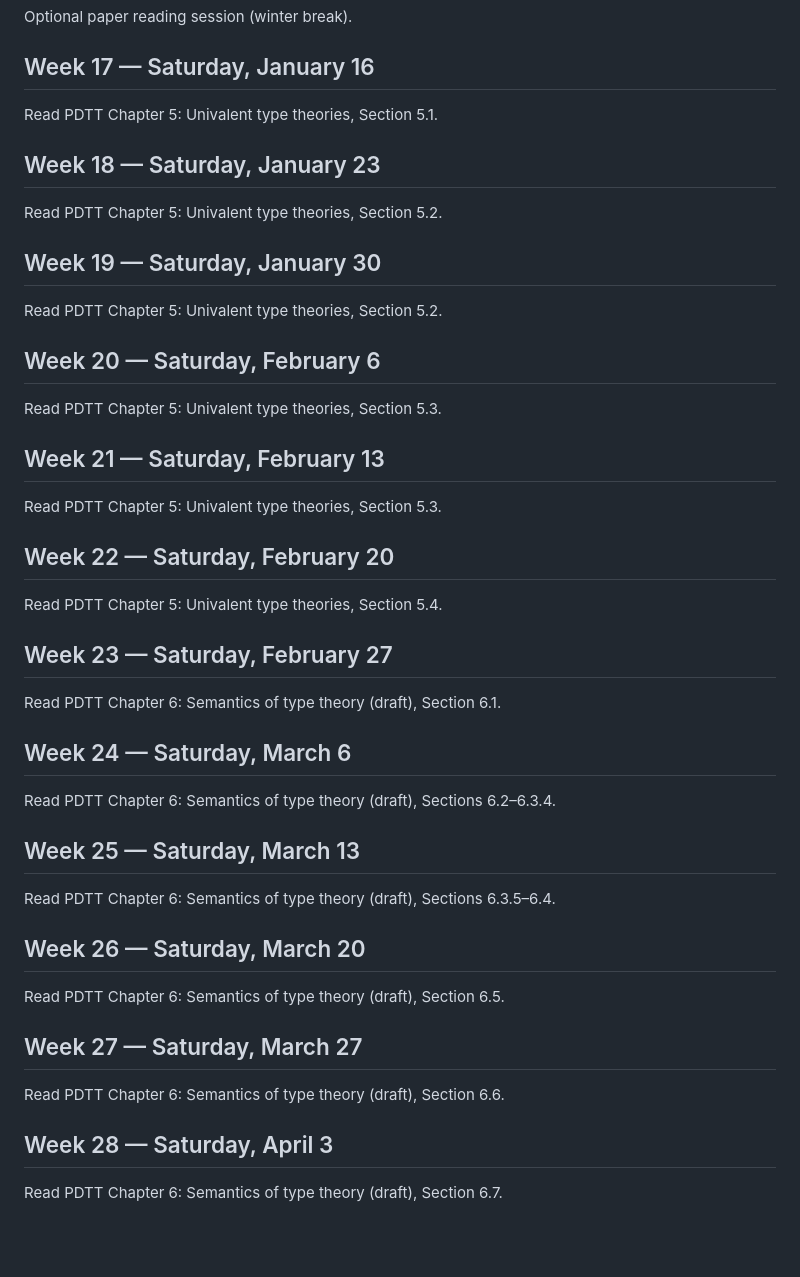
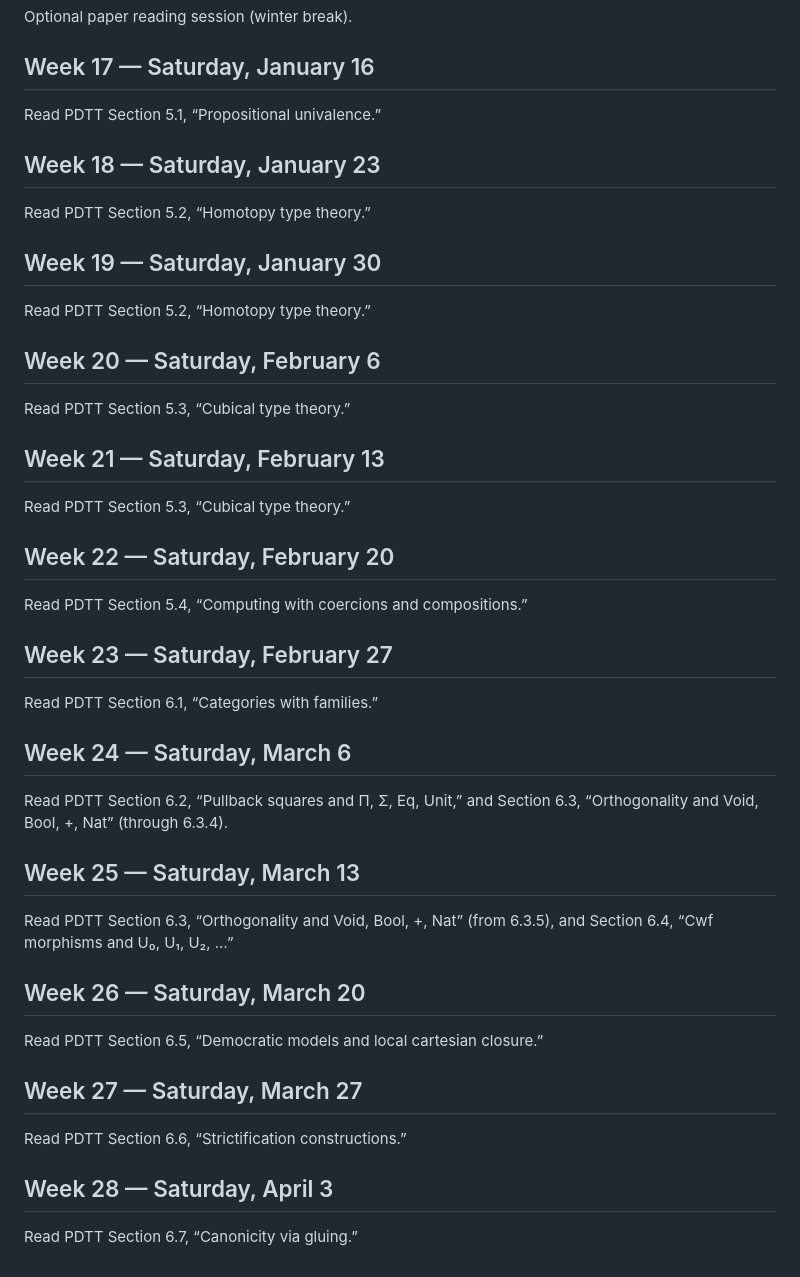
Before and after one commit to patrickZWY/my-site, a Markdown page: content/reading-group-schedule.md, the part around one of its changes. Rendered like a GitHub page; blank space fills up the shorter version.

```diff
--- a/content/reading-group-schedule.md
+++ b/content/reading-group-schedule.md
@@ -77,50 +77,50 @@ bodyClass: reading-group
 </section>
 <section aria-labelledby="week-17">
 <h2 id="week-17">Week 17 &mdash; Saturday, January 16</h2>
-<p>Read PDTT Chapter 5: Univalent type theories, Section 5.1.</p>
+<p>Read PDTT Section 5.1, “Propositional univalence.”</p>
 </section>
 <section aria-labelledby="week-18">
 <h2 id="week-18">Week 18 &mdash; Saturday, January 23</h2>
-<p>Read PDTT Chapter 5: Univalent type theories, Section 5.2.</p>
+<p>Read PDTT Section 5.2, “Homotopy type theory.”</p>
 </section>
 <section aria-labelledby="week-19">
 <h2 id="week-19">Week 19 &mdash; Saturday, January 30</h2>
-<p>Read PDTT Chapter 5: Univalent type theories, Section 5.2.</p>
+<p>Read PDTT Section 5.2, “Homotopy type theory.”</p>
 </section>
 <section aria-labelledby="week-20">
 <h2 id="week-20">Week 20 &mdash; Saturday, February 6</h2>
-<p>Read PDTT Chapter 5: Univalent type theories, Section 5.3.</p>
+<p>Read PDTT Section 5.3, “Cubical type theory.”</p>
 </section>
 <section aria-labelledby="week-21">
 <h2 id="week-21">Week 21 &mdash; Saturday, February 13</h2>
-<p>Read PDTT Chapter 5: Univalent type theories, Section 5.3.</p>
+<p>Read PDTT Section 5.3, “Cubical type theory.”</p>
 </section>
 <section aria-labelledby="week-22">
 <h2 id="week-22">Week 22 &mdash; Saturday, February 20</h2>
-<p>Read PDTT Chapter 5: Univalent type theories, Section 5.4.</p>
+<p>Read PDTT Section 5.4, “Computing with coercions and compositions.”</p>
 </section>
 <section aria-labelledby="week-23">
 <h2 id="week-23">Week 23 &mdash; Saturday, February 27</h2>
-<p>Read PDTT Chapter 6: Semantics of type theory (draft), Section 6.1.</p>
+<p>Read PDTT Section 6.1, “Categories with families.”</p>
 </section>
 <section aria-labelledby="week-24">
 <h2 id="week-24">Week 24 &mdash; Saturday, March 6</h2>
-<p>Read PDTT Chapter 6: Semantics of type theory (draft), Sections 6.2&ndash;6.3.4.</p>
+<p>Read PDTT Section 6.2, “Pullback squares and Π, Σ, Eq, Unit,” and Section 6.3, “Orthogonality and Void, Bool, +, Nat” (through 6.3.4).</p>
 </section>
 <section aria-labelledby="week-25">
 <h2 id="week-25">Week 25 &mdash; Saturday, March 13</h2>
-<p>Read PDTT Chapter 6: Semantics of type theory (draft), Sections 6.3.5&ndash;6.4.</p>
+<p>Read PDTT Section 6.3, “Orthogonality and Void, Bool, +, Nat” (from 6.3.5), and Section 6.4, “Cwf morphisms and U₀, U₁, U₂, …”</p>
 </section>
 <section aria-labelledby="week-26">
 <h2 id="week-26">Week 26 &mdash; Saturday, March 20</h2>
-<p>Read PDTT Chapter 6: Semantics of type theory (draft), Section 6.5.</p>
+<p>Read PDTT Section 6.5, “Democratic models and local cartesian closure.”</p>
 </section>
 <section aria-labelledby="week-27">
 <h2 id="week-27">Week 27 &mdash; Saturday, March 27</h2>
-<p>Read PDTT Chapter 6: Semantics of type theory (draft), Section 6.6.</p>
+<p>Read PDTT Section 6.6, “Strictification constructions.”</p>
 </section>
 <section aria-labelledby="week-28">
 <h2 id="week-28">Week 28 &mdash; Saturday, April 3</h2>
-<p>Read PDTT Chapter 6: Semantics of type theory (draft), Section 6.7.</p>
+<p>Read PDTT Section 6.7, “Canonicity via gluing.”</p>
 </section>
 </div>
```
Also changed, not shown: other parts of content/reading-group-schedule.md (+12 -12 lines).
